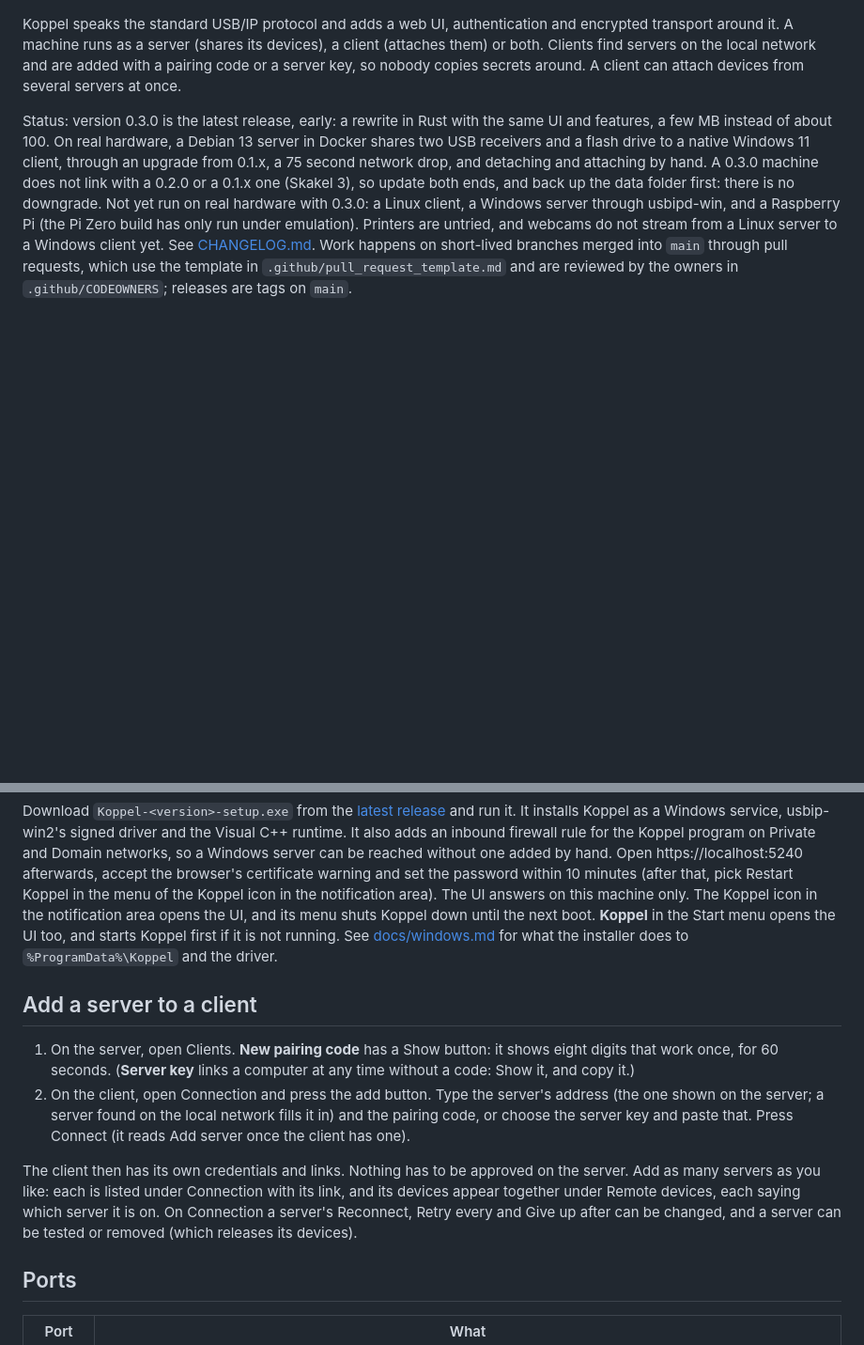
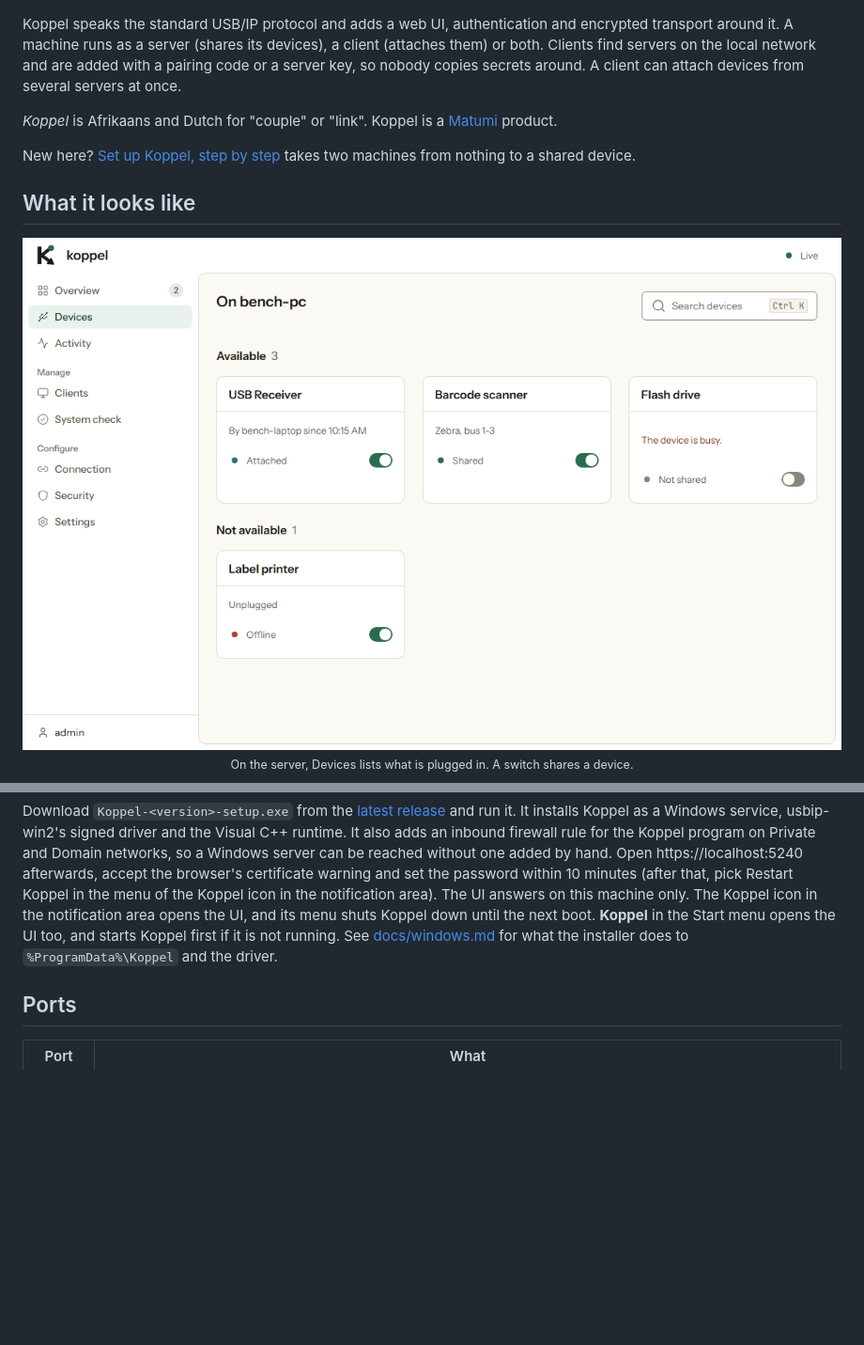
Before and after one commit to matumi-software/koppel, a Markdown page: README.md, 2 parts joined by grey strips. Shown at 94% size. GitHub-like rendering; pictures changed too: docs/images/devices-light.png (added); blank space fills up the shorter version.

```diff
--- a/README.md
+++ b/README.md
@@ -7,9 +14,18 @@ around it. A machine runs as a server (shares its devices), a client (attaches t
 find servers on the local network and are added with a pairing code or a server key, so nobody copies secrets
 around. A client can attach devices from several servers at once.
 
-Status: version 0.3.0 is the latest release, early: a rewrite in Rust with the same UI and features, a few MB
-instead of about 100. On real hardware, a Debian 13 server in Docker shares two USB receivers and a flash
-drive to a native Windows 11 client, through an upgrade from 0.1.x, a 75 second network drop, and detaching
-and attaching by hand. A 0.3.0 machine does not link with a 0.2.0 or a 0.1.x one (Skakel 3), so update both ends, and back up the data folder first: there is no downgrade. Not yet run on real hardware with 0.3.0: a Linux client, a Windows server through usbipd-win, and a
-Raspberry Pi (the Pi Zero build has only run under emulation). Printers are untried, and webcams do not
-stream from a Linux server to a Windows client yet. See [CHANGELOG.md](CHANGELOG.md). Work happens on short-lived branches merged into `main` through pull requests, which use the template in `.github/pull_request_template.md` and are reviewed by the owners in `.github/CODEOWNERS`; releases are tags on `main`.
+*Koppel* is Afrikaans and Dutch for "couple" or "link". Koppel is a [Matumi](https://github.com/matumi-software) product.
+
+New here? [Set up Koppel, step by step](docs/setup-guide.md) takes two machines from nothing to a shared device.
+
+## What it looks like
+
+<p align="center">
+  <picture>
+    <source media="(prefers-color-scheme: dark)" srcset="docs/images/devices-dark.png">
+    <img src="docs/images/devices-light.png" alt="The Devices page of a server: each plugged-in device has a Share switch and a state" width="880">
+  </picture>
+  <br>
+  <sub>On the server, Devices lists what is plugged in. A switch shares a device.</sub>
+</p>
+
@@ -119,19 +169,6 @@ area opens the UI, and its menu shuts Koppel down until the next boot. **Koppel*
 too, and starts Koppel first if it is not running. See
 [docs/windows.md](docs/windows.md) for what the installer does to `%ProgramData%\Koppel` and the driver.
 
-## Add a server to a client
-
-1. On the server, open Clients. **New pairing code** has a Show button: it shows eight digits that work once,
-   for 60 seconds. (**Server key** links a computer at any time without a code: Show it, and copy it.)
-2. On the client, open Connection and press the add button. Type the server's address (the one shown on the
-   server; a server found on the local network fills it in) and the pairing code, or choose the server key and
-   paste that. Press Connect (it reads Add server once the client has one).
-
-The client then has its own credentials and links. Nothing has to be approved on the server. Add as many
-servers as you like: each is listed under Connection with its link, and its devices appear together under
-Remote devices, each saying which server it is on. On Connection a server's Reconnect, Retry every and Give up
-after can be changed, and a server can be tested or removed (which releases its devices).
-
 ## Ports
 
 | Port | What |
```
Also changed, not shown: other parts of README.md (+43 -2 lines), docs/setup-guide.md (added, +81 -0 lines), docs/ui.md (+1 -1 lines), docs/images/devices-dark.png (added), docs/images/pairing-code-dark.png (added), docs/images/pairing-code-light.png (added), docs/images/servers-dark.png (added), docs/images/servers-light.png (added), 1 other file.
